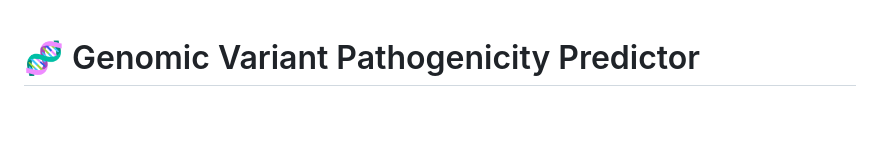
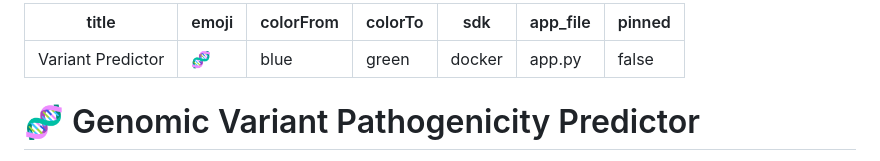
Before and after one commit to govindharajan-m/Variant-Predictor, a Markdown page: README.md, the part around the change. GitHub-like rendering; blank space fills up the shorter version.

Commit message:
Fix Hugging Face YAML configuration

```diff
--- a/README.md
+++ b/README.md
@@ -1,3 +1,12 @@
+---
+title: Variant Predictor
+emoji: 🧬
+colorFrom: blue
+colorTo: green
+sdk: docker
+app_file: app.py
+pinned: false
+---
 # 🧬 Genomic Variant Pathogenicity Predictor
 
 An AI-powered full-stack bioinformatics platform that predicts whether a genomic variant is **benign** or **pathogenic** using biologically-informed machine learning.
```
